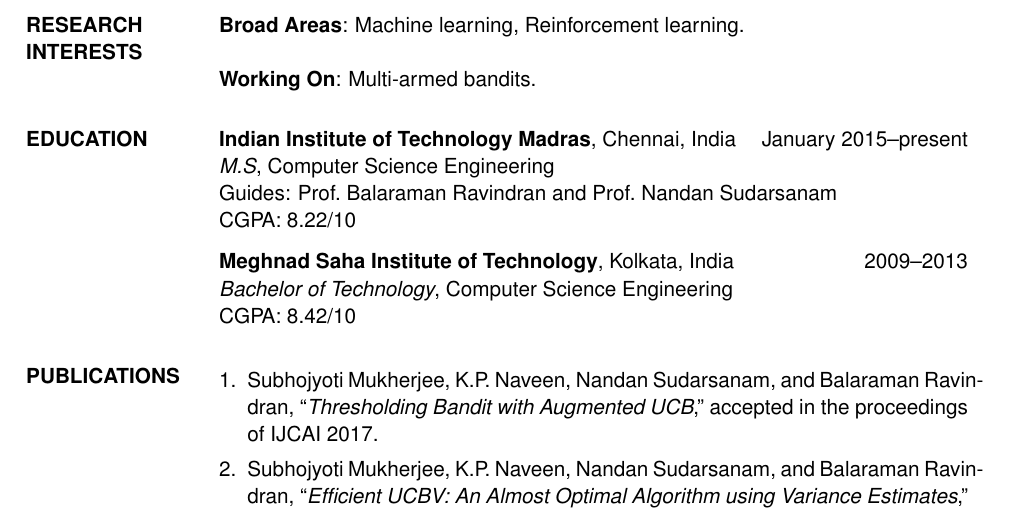
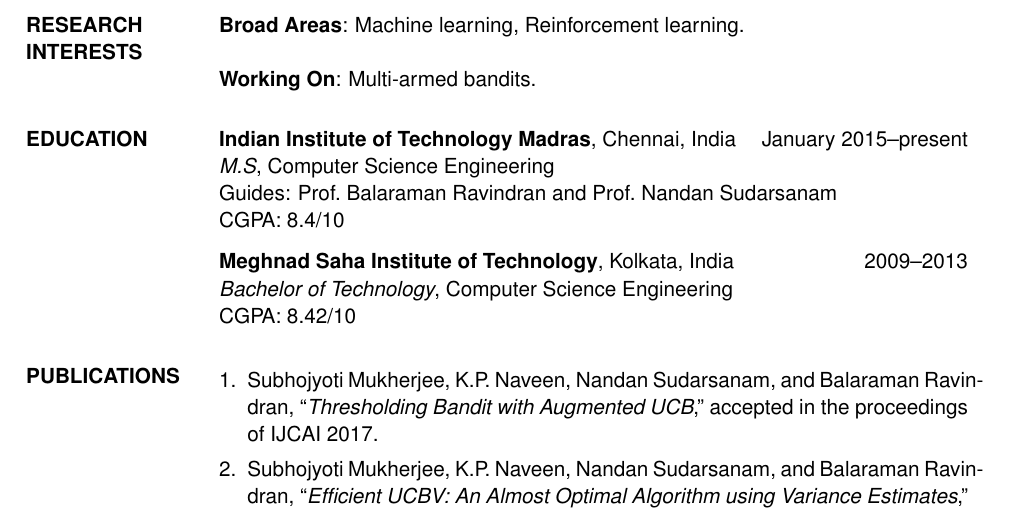
Before and after one commit to Subhojyoti/CV, a LaTeX CV (subho_cv.tex): part of page 1 of 2, cut so that both start at the same text. Compiled offline with pdfLaTeX.

Commit message:
Latest on 17/8/2017

```diff
--- a/subho_cv.tex
+++ b/subho_cv.tex
@@ -91,7 +91,7 @@
 \section{EDUCATION}
 \textbf{Indian Institute of Technology Madras}, Chennai, India\hfill January 2015--present\\
 {\sl M.S}, Computer Science Engineering
-\\Guides: Prof.~Balaraman Ravindran and Prof.~Nandan Sudarsanam\\CGPA: 8.22/10
+\\Guides: Prof.~Balaraman Ravindran and Prof.~Nandan Sudarsanam\\CGPA: 8.4/10
 \\[0.25cm]
 \textbf{Meghnad Saha Institute of Technology}, Kolkata, India\hfill 2009--2013\\
 {\sl Bachelor of Technology}, Computer Science Engineering\\ CGPA: 8.42/10
```
Also changed, not shown: subho_cv.pdf, 2 other files.
